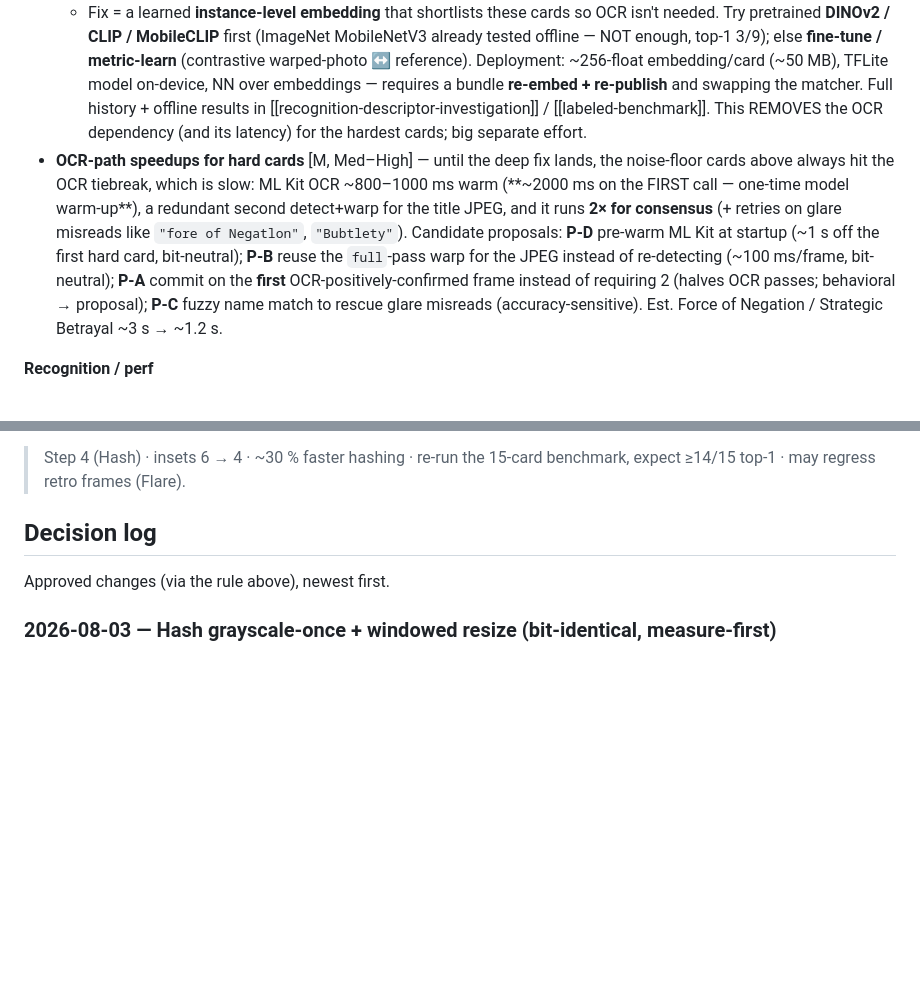
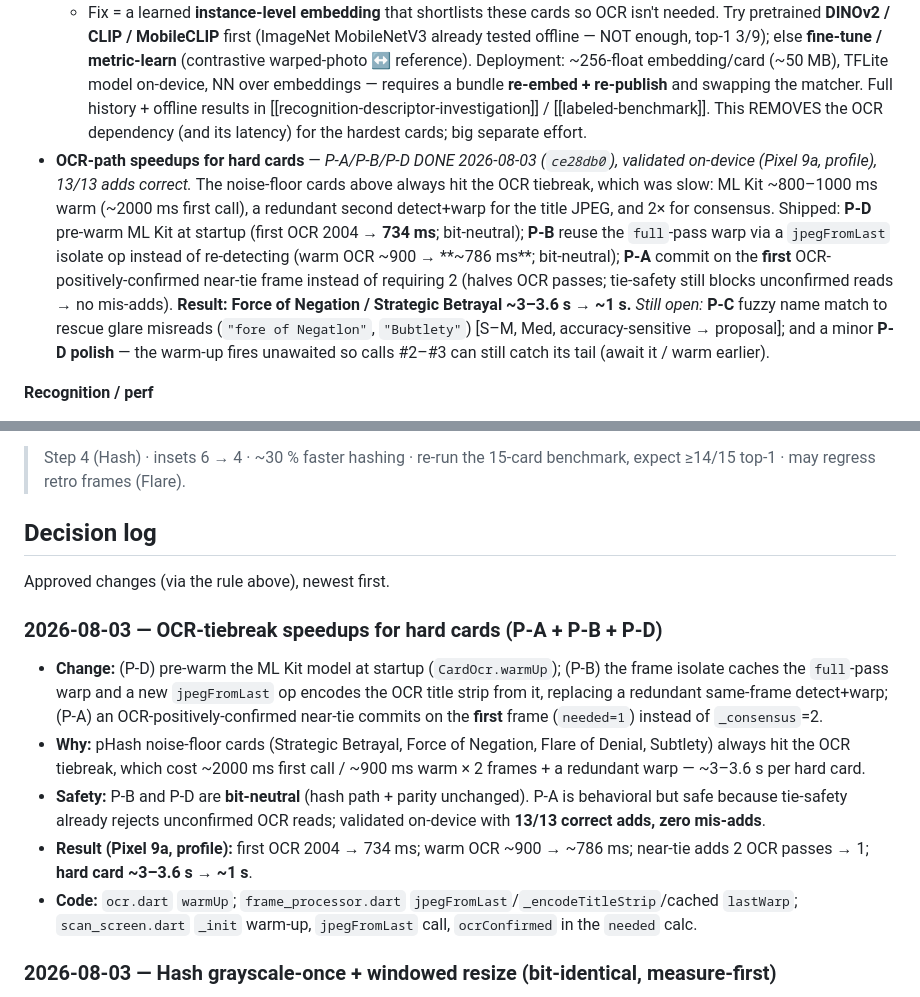
Before and after one commit to VedmakGitHub/Magic-scanner, a Markdown page: docs/ARCHITECTURE.md, 2 parts joined by grey strips. Rendered like a GitHub page; blank space fills up the shorter version.

Commit message:
docs: mark OCR-path speedups P-A/P-B/P-D done + decision log
Record the on-device result (first OCR 2004->734 ms, warm ~900->786 ms,
near-tie adds 2 OCR passes->1, hard card ~3-3.6 s->~1 s, 13/13 correct).
P-C (fuzzy name match) and a P-D warm-up polish remain open.

Co-Authored-By: Claude Opus 4.8 <noreply@anthropic.com>

```diff
--- a/docs/ARCHITECTURE.md
+++ b/docs/ARCHITECTURE.md
@@ -79,7 +79,7 @@ Tags: effort S/M/L, value L/M/H. (DONE 2026-08-03: OCR title-crop + upscale —
   - **Force of Negation** (foil retro) — rank 1–3 (`48:Force…` or `68:Force…` behind `66:Brass Man`); foil glare also corrupts the OCR fallback.
   - **Subtlety** (retro) — rank-1 but only `62` with margin ≤ 8 (persistent near-tie). Earlier benchmark also flagged **Fallaji Archaeologist** (generic art).
   - Fix = a learned **instance-level embedding** that shortlists these cards so OCR isn't needed. Try pretrained **DINOv2 / CLIP / MobileCLIP** first (ImageNet MobileNetV3 already tested offline — NOT enough, top-1 3/9); else **fine-tune / metric-learn** (contrastive warped-photo ↔ reference). Deployment: ~256-float embedding/card (~50 MB), TFLite model on-device, NN over embeddings — requires a bundle **re-embed + re-publish** and swapping the matcher. Full history + offline results in [[recognition-descriptor-investigation]] / [[labeled-benchmark]]. This REMOVES the OCR dependency (and its latency) for the hardest cards; big separate effort.
-- **OCR-path speedups for hard cards** [M, Med–High] — until the deep fix lands, the noise-floor cards above always hit the OCR tiebreak, which is slow: ML Kit OCR ~800–1000 ms warm (**~2000 ms on the FIRST call — one-time model warm-up**), a redundant second detect+warp for the title JPEG, and it runs **2× for consensus** (+ retries on glare misreads like `"fore of Negatlon"`, `"Bubtlety"`). Candidate proposals: **P-D** pre-warm ML Kit at startup (~1 s off the first hard card, bit-neutral); **P-B** reuse the `full`-pass warp for the JPEG instead of re-detecting (~100 ms/frame, bit-neutral); **P-A** commit on the **first** OCR-positively-confirmed frame instead of requiring 2 (halves OCR passes; behavioral → proposal); **P-C** fuzzy name match to rescue glare misreads (accuracy-sensitive). Est. Force of Negation / Strategic Betrayal ~3 s → ~1.2 s.
+- **OCR-path speedups for hard cards** — *P-A/P-B/P-D DONE 2026-08-03 (`ce28db0`), validated on-device (Pixel 9a, profile), 13/13 adds correct.* The noise-floor cards above always hit the OCR tiebreak, which was slow: ML Kit ~800–1000 ms warm (~2000 ms first call), a redundant second detect+warp for the title JPEG, and 2× for consensus. Shipped: **P-D** pre-warm ML Kit at startup (first OCR 2004 → **734 ms**; bit-neutral); **P-B** reuse the `full`-pass warp via a `jpegFromLast` isolate op instead of re-detecting (warm OCR ~900 → **~786 ms**; bit-neutral); **P-A** commit on the **first** OCR-positively-confirmed near-tie frame instead of requiring 2 (halves OCR passes; tie-safety still blocks unconfirmed reads → no mis-adds). **Result: Force of Negation / Strategic Betrayal ~3–3.6 s → ~1 s.** *Still open:* **P-C** fuzzy name match to rescue glare misreads (`"fore of Negatlon"`, `"Bubtlety"`) [S–M, Med, accuracy-sensitive → proposal]; and a minor **P-D polish** — the warm-up fires unawaited so calls #2–#3 can still catch its tail (await it / warm earlier).
 
 **Recognition / perf**
 - **Hash compute cost** [L, High] — *DONE 2026-08-03 (`8aa026a` instrument, `79a8344` fix), bit-identical, measured on-device (Pixel 9a, profile).* Root cause was NOT the resize but the grayscale: `multiScale` grayscaled the card 6× via per-pixel `image.getPixel` plus 5× `copyCrop`. Fix = grayscale the full warp **once** (single contiguous `getBytes(rgb)` pass) and window each inset over that shared buffer (no crop). Bit-identical (parity + windowed==crop tests green), so NOT a tunable change. **Result: `hash` 603 → 119 ms (5.1×); h.gray 302 → 30, h.crop 210 → 0, h.resize 90 unchanged; full isolate pass 716 → 234 ms; confident add ~780 → ~300 ms.** Accuracy unchanged (all cards still correct). *New floor:* `h.resize` (87 ms, 6× box resize) then `convert` (76 ms, NV21→BGR+rotate) — both further wins are **bit-changing** (reuse overlapping inset resamples; or hash the NV21 luma plane directly) and would need a proposal + bundle re-hash.
@@ -114,6 +114,13 @@ Example:
 ## Decision log
 Approved changes (via the rule above), newest first.
 
+### 2026-08-03 — OCR-tiebreak speedups for hard cards (P-A + P-B + P-D)
+- **Change:** (P-D) pre-warm the ML Kit model at startup (`CardOcr.warmUp`); (P-B) the frame isolate caches the `full`-pass warp and a new `jpegFromLast` op encodes the OCR title strip from it, replacing a redundant same-frame detect+warp; (P-A) an OCR-positively-confirmed near-tie commits on the **first** frame (`needed=1`) instead of `_consensus`=2.
+- **Why:** pHash noise-floor cards (Strategic Betrayal, Force of Negation, Flare of Denial, Subtlety) always hit the OCR tiebreak, which cost ~2000 ms first call / ~900 ms warm × 2 frames + a redundant warp — ~3–3.6 s per hard card.
+- **Safety:** P-B and P-D are **bit-neutral** (hash path + parity unchanged). P-A is behavioral but safe because tie-safety already rejects unconfirmed OCR reads; validated on-device with **13/13 correct adds, zero mis-adds**.
+- **Result (Pixel 9a, profile):** first OCR 2004 → 734 ms; warm OCR ~900 → ~786 ms; near-tie adds 2 OCR passes → 1; **hard card ~3–3.6 s → ~1 s**.
+- **Code:** `ocr.dart` `warmUp`; `frame_processor.dart` `jpegFromLast`/`_encodeTitleStrip`/cached `lastWarp`; `scan_screen.dart` `_init` warm-up, `jpegFromLast` call, `ocrConfirmed` in the `needed` calc.
+
 ### 2026-08-03 — Hash grayscale-once + windowed resize (bit-identical, measure-first)
 - **Change:** `PerceptualHash.multiScale` no longer grayscales the card 6× (per inset) with per-pixel `getPixel` + 5× `copyCrop`. It grayscales the full warp **once** into a flat buffer via a single contiguous `getBytes(order: rgb)` pass, then hashes each inset as a sub-window of that buffer (offset indexing in the box resize).
 - **Why:** sub-step reasoning (confirmed by the Commit-1 instrumentation) pinned the ~500 ms `hash` step on grayscale + crop allocations in the `image` package, not the DCT/resize/matcher.
```
